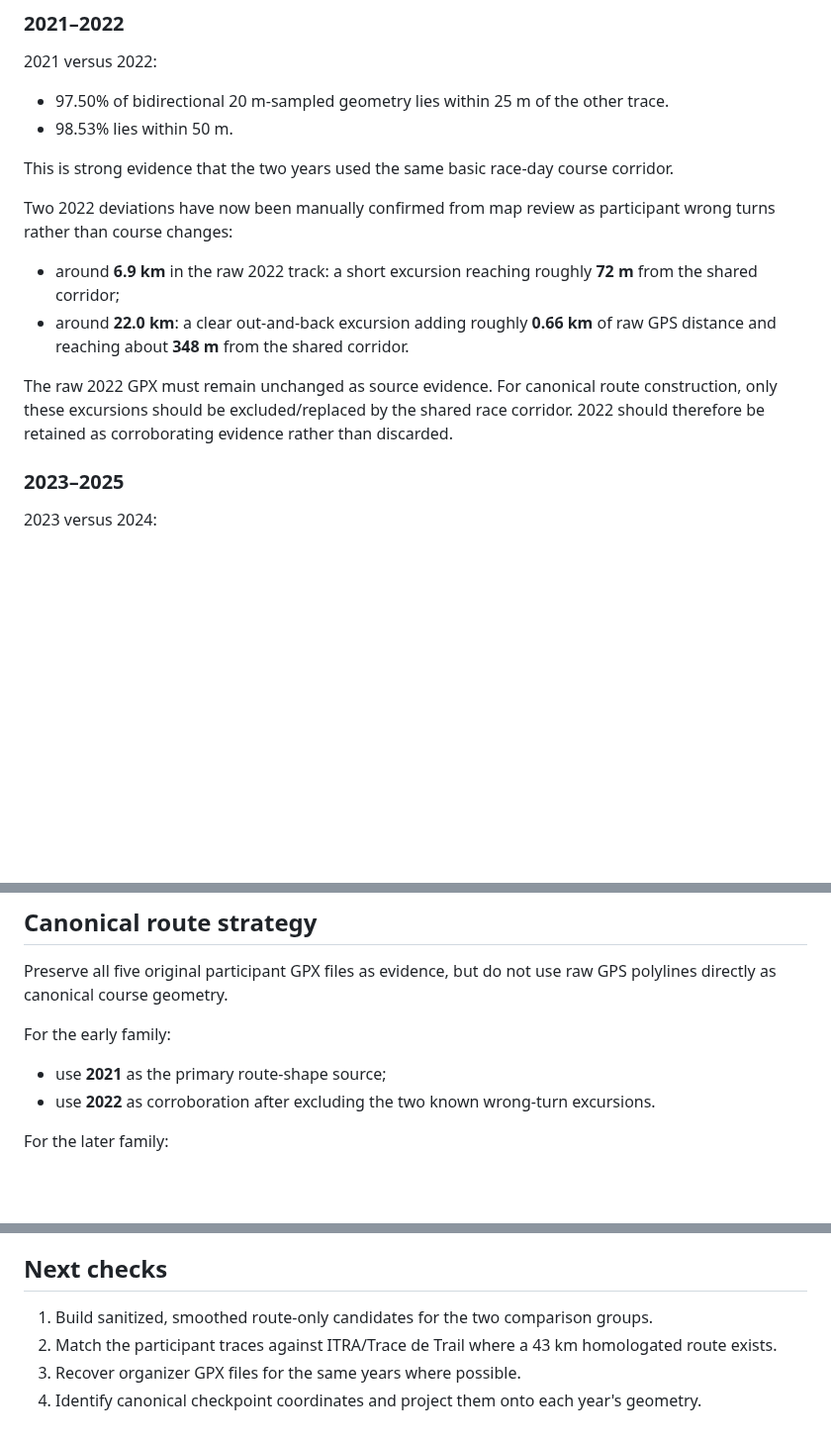
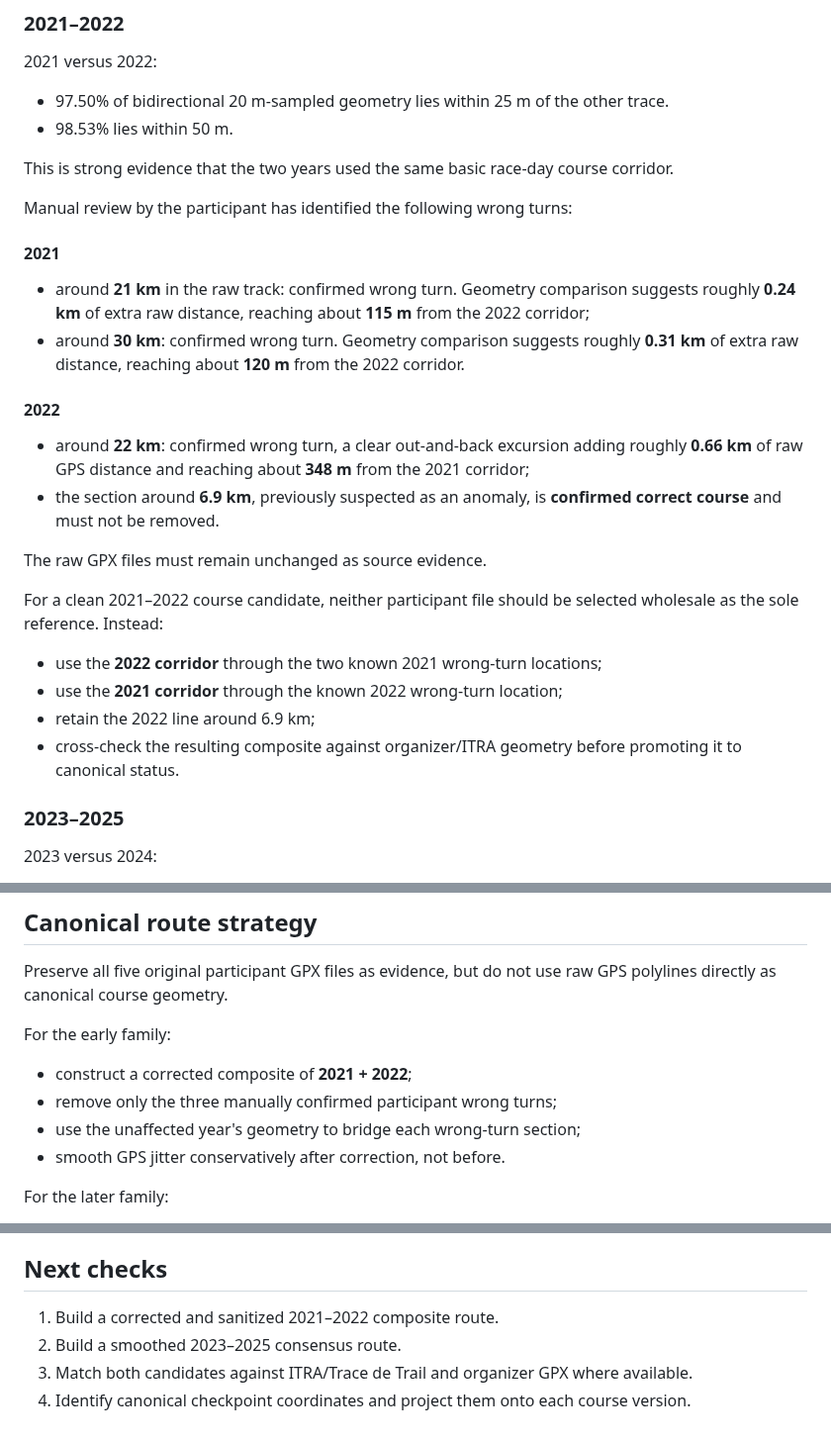
Before and after one commit to Stayinhealthyrunning/satila-splits, a Markdown page: research/GPX_43KM_ANALYSIS.md, 3 parts joined by grey strips. Shown at 99% size. GitHub-like rendering; blank space fills up the shorter version.

Commit message:
Correct 43 km wrong-turn analysis

```diff
--- a/research/GPX_43KM_ANALYSIS.md
+++ b/research/GPX_43KM_ANALYSIS.md
@@ -33,12 +33,23 @@ The geometry separates very clearly into two groups.
 
 This is strong evidence that the two years used the same basic race-day course corridor.
 
-Two 2022 deviations have now been manually confirmed from map review as participant wrong turns rather than course changes:
+Manual review by the participant has identified the following wrong turns:
 
-- around **6.9 km** in the raw 2022 track: a short excursion reaching roughly **72 m** from the shared corridor;
-- around **22.0 km**: a clear out-and-back excursion adding roughly **0.66 km** of raw GPS distance and reaching about **348 m** from the shared corridor.
+#### 2021
+- around **21 km** in the raw track: confirmed wrong turn. Geometry comparison suggests roughly **0.24 km** of extra raw distance, reaching about **115 m** from the 2022 corridor;
+- around **30 km**: confirmed wrong turn. Geometry comparison suggests roughly **0.31 km** of extra raw distance, reaching about **120 m** from the 2022 corridor.
 
-The raw 2022 GPX must remain unchanged as source evidence. For canonical route construction, only these excursions should be excluded/replaced by the shared race corridor. 2022 should therefore be retained as corroborating evidence rather than discarded.
+#### 2022
+- around **22 km**: confirmed wrong turn, a clear out-and-back excursion adding roughly **0.66 km** of raw GPS distance and reaching about **348 m** from the 2021 corridor;
+- the section around **6.9 km**, previously suspected as an anomaly, is **confirmed correct course** and must not be removed.
+
+The raw GPX files must remain unchanged as source evidence.
+
+For a clean 2021–2022 course candidate, neither participant file should be selected wholesale as the sole reference. Instead:
+- use the **2022 corridor** through the two known 2021 wrong-turn locations;
+- use the **2021 corridor** through the known 2022 wrong-turn location;
+- retain the 2022 line around 6.9 km;
+- cross-check the resulting composite against organizer/ITRA geometry before promoting it to canonical status.
 
 ### 2023–2025
 2023 versus 2024:
@@ -63,8 +74,10 @@ This is a genuine course redesign signal, not ordinary GPS drift: parts of the t
 Preserve all five original participant GPX files as evidence, but do not use raw GPS polylines directly as canonical course geometry.
 
 For the early family:
-- use **2021** as the primary route-shape source;
-- use **2022** as corroboration after excluding the two known wrong-turn excursions.
+- construct a corrected composite of **2021 + 2022**;
+- remove only the three manually confirmed participant wrong turns;
+- use the unaffected year's geometry to bridge each wrong-turn section;
+- smooth GPS jitter conservatively after correction, not before.
 
 For the later family:
 - derive a consensus/centerline geometry from **2023, 2024 and 2025**;
@@ -87,7 +100,7 @@ Promotion to exact course versions requires comparison with organizer GPX, ITRA/
 
 ## Next checks
 
-1. Build sanitized, smoothed route-only candidates for the two comparison groups.
-2. Match the participant traces against ITRA/Trace de Trail where a 43 km homologated route exists.
-3. Recover organizer GPX files for the same years where possible.
-4. Identify canonical checkpoint coordinates and project them onto each year's geometry.
+1. Build a corrected and sanitized 2021–2022 composite route.
+2. Build a smoothed 2023–2025 consensus route.
+3. Match both candidates against ITRA/Trace de Trail and organizer GPX where available.
+4. Identify canonical checkpoint coordinates and project them onto each course version.
```
